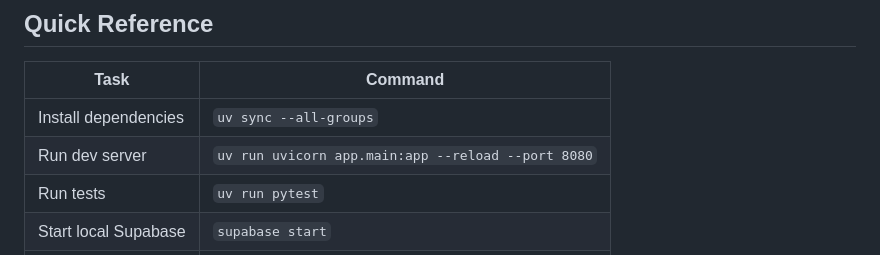
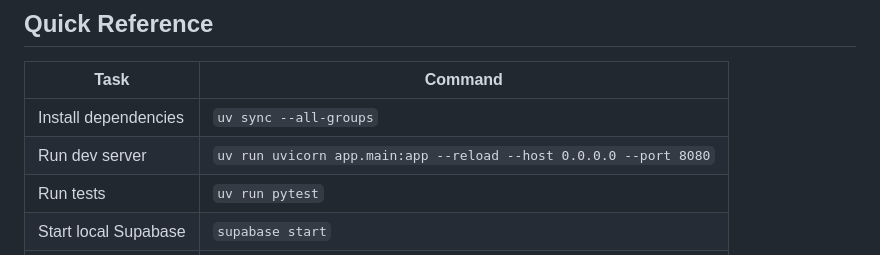
Before and after one commit to mosayic-io/python-api, a Markdown page: CLAUDE.md, the part around the change. GitHub-like rendering.

```diff
--- a/CLAUDE.md
+++ b/CLAUDE.md
@@ -236,7 +236,7 @@ supabase status
 | Task | Command |
 |------|---------|
 | Install dependencies | `uv sync --all-groups` |
-| Run dev server | `uv run uvicorn app.main:app --reload --port 8080` |
+| Run dev server | `uv run uvicorn app.main:app --reload --host 0.0.0.0 --port 8080` |
 | Run tests | `uv run pytest` |
 | Start local Supabase | `supabase start` |
 | Push migrations | `supabase db push` |
```
Also changed, not shown: README.md (+1 -1 lines).
